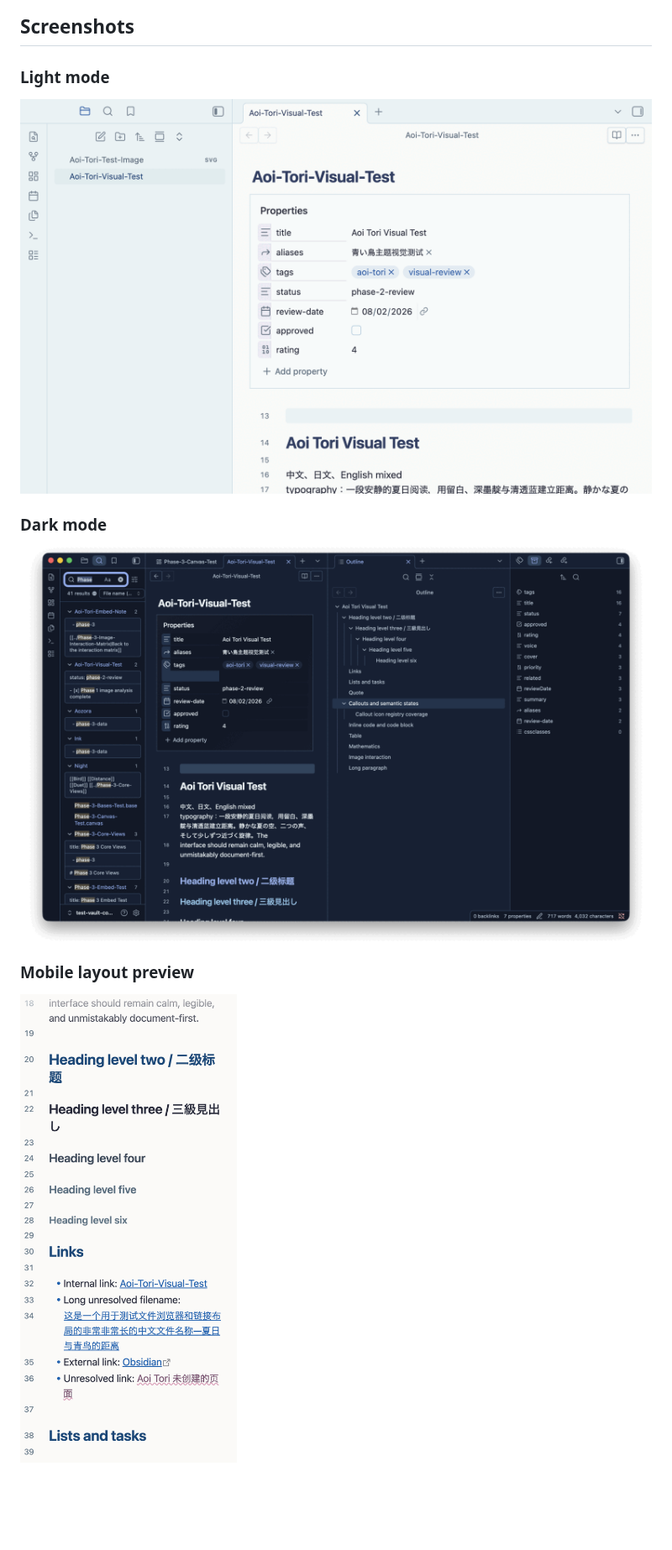
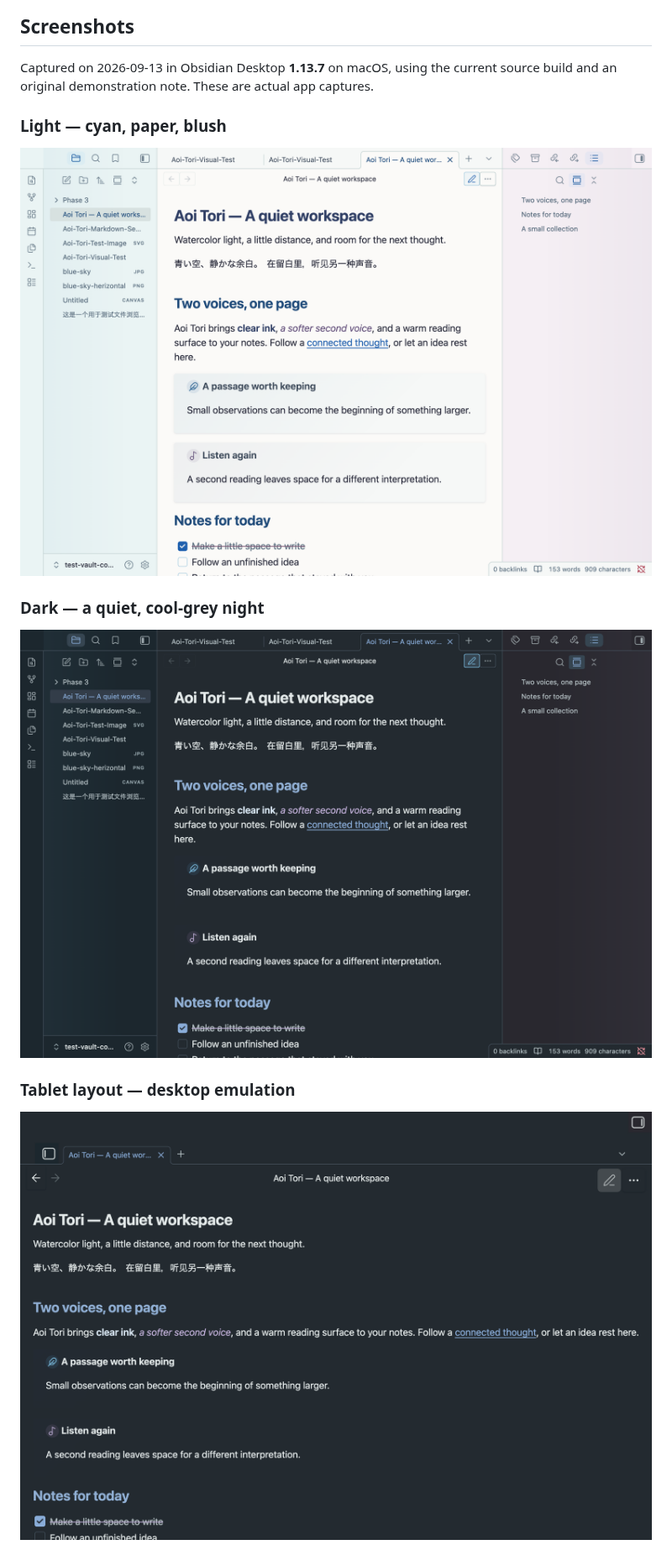
Before and after one commit to ice345/aoi-tori-obsidian-theme, a Markdown page: README.md, the part around one of its changes. Shown at 84% size. Drawn GitHub-style; pictures changed too: assets/screenshots/dark.png, assets/screenshots/light.png, assets/screenshots/mobile.png; blank space fills up the shorter version.

Commit message:
docs: refresh README and current theme screenshots

```diff
--- a/README.md
+++ b/README.md
@@ -11,13 +11,16 @@ logos, character art, reference images, remote fonts, or remote images.
 
 ## Screenshots
 
-### Light mode
+Captured on 2026-09-13 in Obsidian Desktop **1.13.7** on macOS, using the current source build and
+an original demonstration note. These are actual app captures.
+
+### Light — cyan, paper, blush
 
 ![Aoi Tori light mode](assets/screenshots/light.png)
 
-### Dark mode
+### Dark — a quiet, cool-grey night
 
 ![Aoi Tori dark mode](assets/screenshots/dark.png)
 
-### Mobile layout preview
+### Tablet layout — desktop emulation
 
```
Also changed, not shown: other parts of README.md (+42 -41 lines), PLANS.md (+13 -0 lines), 1 other file.
